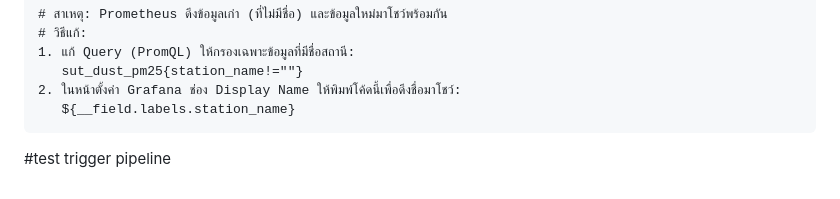
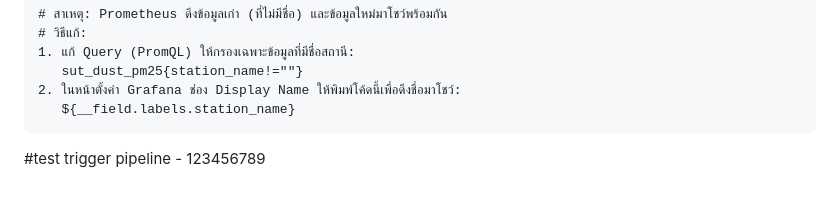
Before and after one commit to punpup09/PM-Alert---ENG23-3074, a Markdown page: README.md, the part around the change. GitHub-like rendering.

Commit message:
Test trigger pipeline

````diff
--- a/README.md
+++ b/README.md
@@ -316,4 +316,4 @@ kubectl port-forward -n dustwatch svc/pm-alert-service 5000:80
    ${__field.labels.station_name}
 ```
 
-#test trigger pipeline
+#test trigger pipeline - 123456789
````
